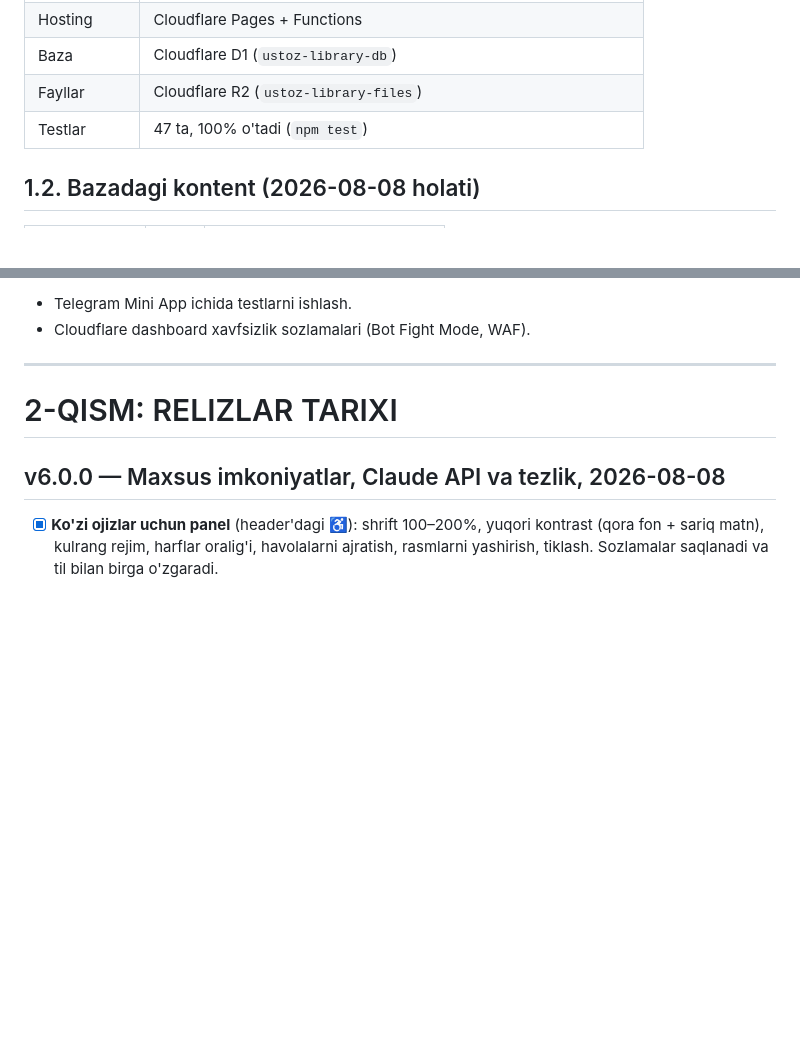
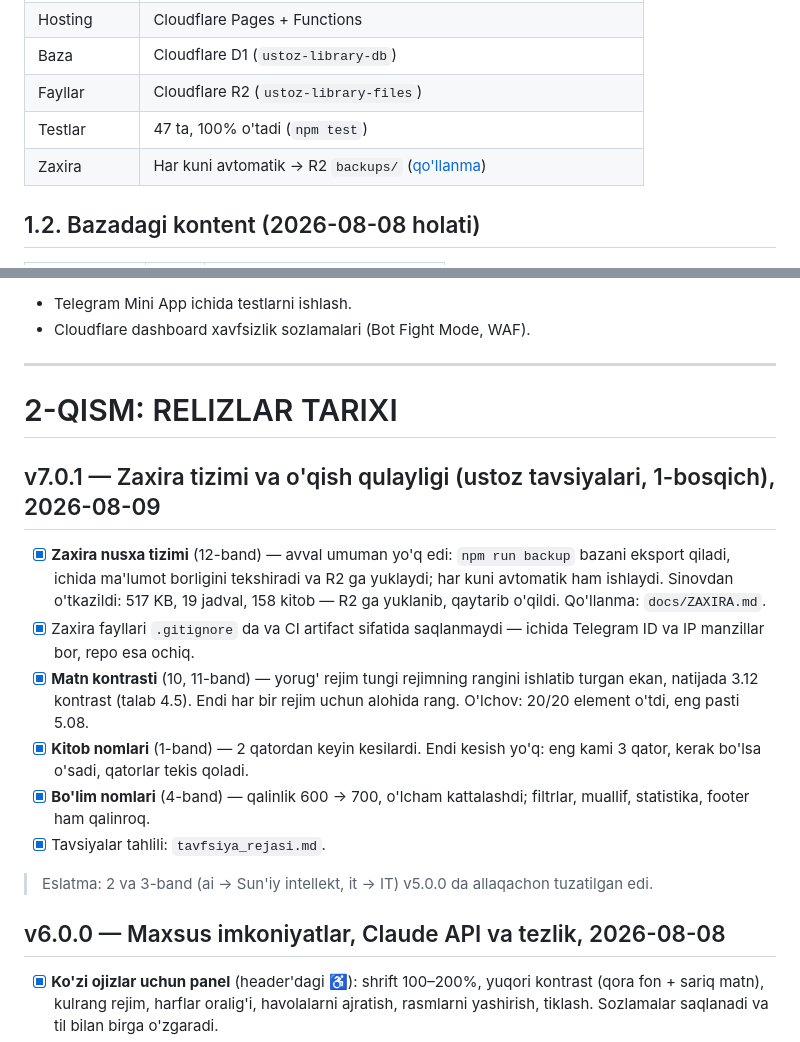
Before and after one commit to oybekjohn/Ustoz-Library, a Markdown page: plan_done.md, 2 parts joined by grey strips. Rendered like a GitHub page; blank space fills up the shorter version.

Commit message:
docs: record v7.0.1 state and backup coverage
Co-Authored-By: Claude Fable 5 <noreply@anthropic.com>

```diff
--- a/plan_done.md
+++ b/plan_done.md
@@ -24,6 +24,7 @@
 | Baza | Cloudflare D1 (`ustoz-library-db`) |
 | Fayllar | Cloudflare R2 (`ustoz-library-files`) |
 | Testlar | 47 ta, 100% o'tadi (`npm test`) |
+| Zaxira | Har kuni avtomatik → R2 `backups/` ([qo'llanma](./docs/ZAXIRA.md)) |
 
 ## 1.2. Bazadagi kontent (2026-08-08 holati)
 
@@ -224,6 +225,27 @@ Cloudflare Pages > Settings > Environment variables da 14 ta secret:
 
 # 2-QISM: RELIZLAR TARIXI
 
+## v7.0.1 — Zaxira tizimi va o'qish qulayligi (ustoz tavsiyalari, 1-bosqich), 2026-08-09
+
+- [x] **Zaxira nusxa tizimi** (12-band) — avval umuman yo'q edi:
+      `npm run backup` bazani eksport qiladi, ichida ma'lumot borligini
+      tekshiradi va R2 ga yuklaydi; har kuni avtomatik ham ishlaydi.
+      Sinovdan o'tkazildi: 517 KB, 19 jadval, 158 kitob — R2 ga yuklanib,
+      qaytarib o'qildi. Qo'llanma: `docs/ZAXIRA.md`.
+- [x] Zaxira fayllari `.gitignore` da va CI artifact sifatida saqlanmaydi —
+      ichida Telegram ID va IP manzillar bor, repo esa ochiq.
+- [x] **Matn kontrasti** (10, 11-band) — yorug' rejim tungi rejimning rangini
+      ishlatib turgan ekan, natijada 3.12 kontrast (talab 4.5). Endi har bir
+      rejim uchun alohida rang. O'lchov: 20/20 element o'tdi, eng pasti 5.08.
+- [x] **Kitob nomlari** (1-band) — 2 qatordan keyin kesilardi. Endi kesish
+      yo'q: eng kami 3 qator, kerak bo'lsa o'sadi, qatorlar tekis qoladi.
+- [x] **Bo'lim nomlari** (4-band) — qalinlik 600 → 700, o'lcham kattalashdi;
+      filtrlar, muallif, statistika, footer ham qalinroq.
+- [x] Tavsiyalar tahlili: `tavfsiya_rejasi.md`.
+
+> Eslatma: 2 va 3-band (ai → Sun'iy intellekt, it → IT) v5.0.0 da
+> allaqachon tuzatilgan edi.
+
 ## v6.0.0 — Maxsus imkoniyatlar, Claude API va tezlik, 2026-08-08
 
 - [x] **Ko'zi ojizlar uchun panel** (header'dagi ♿): shrift 100–200%, yuqori
```
Also changed, not shown: other parts of plan_done.md (+1 -1 lines).
